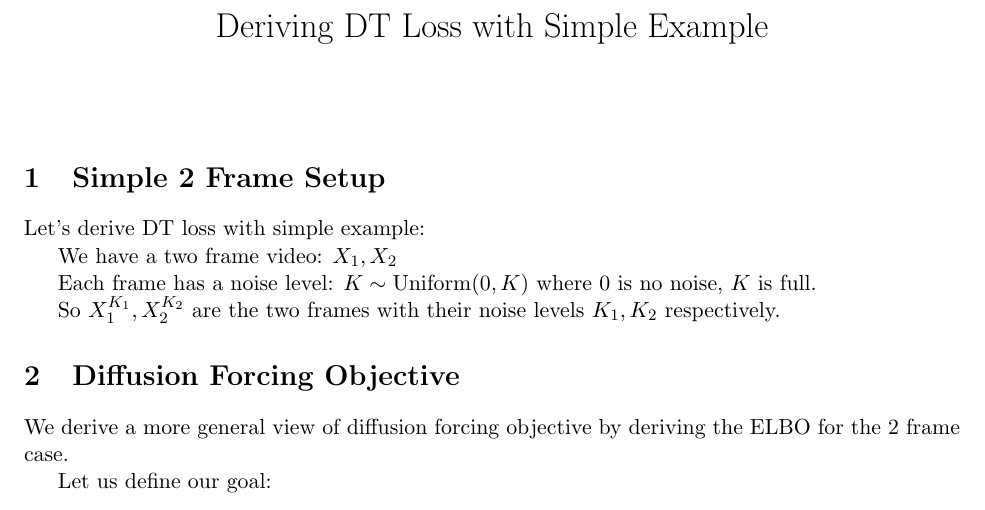
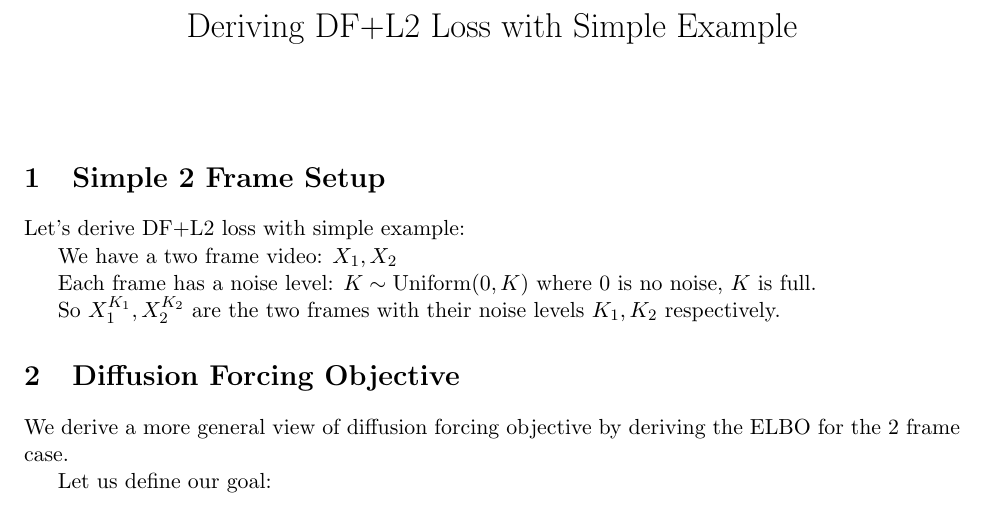
Before and after one commit to Clamepending/misc, a LaTeX document (DF SF proof/dfsf.tex): part of page 1 of 6, cut so that both start at the same text. Compiled offline with pdfLaTeX.

Commit message:
spelling

```diff
--- a/DF SF proof/dfsf.tex
+++ b/DF SF proof/dfsf.tex
@@ -11,7 +11,7 @@
 \DeclareMathOperator*{\argmin}{arg\,min}
 
 
-\title{Deriving DT Loss with Simple Example}
+\title{Deriving DF+L2 Loss with Simple Example}
 \author{}
 \date{}
 
@@ -19,7 +19,7 @@
 \maketitle
 
 \section{Simple 2 Frame Setup}
-Let's derive DT loss with simple example:
+Let's derive DF+L2 loss with simple example:
 
 We have a two frame video: $X_1, X_2$
 
```
Also changed, not shown: DF SF proof/dfsf.pdf, 3 other files.
